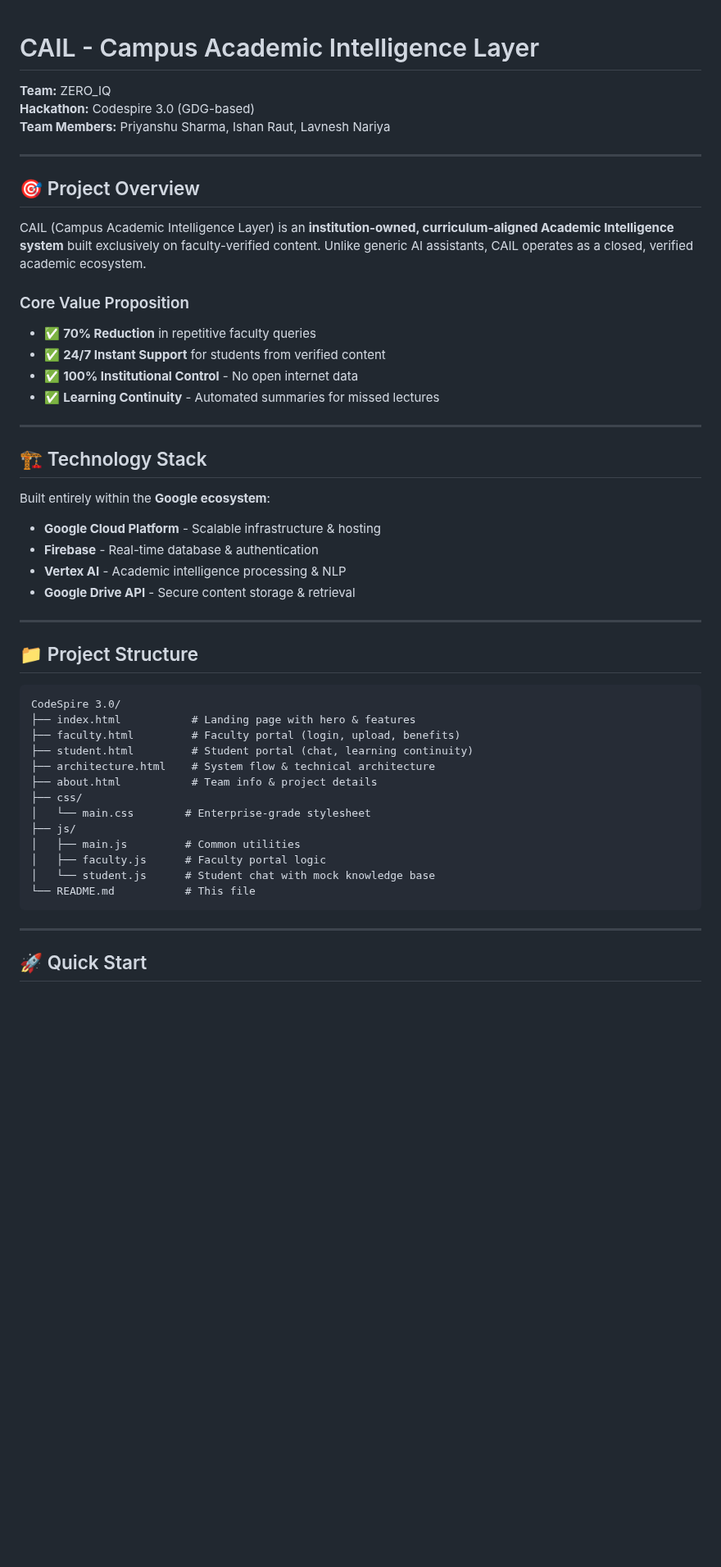
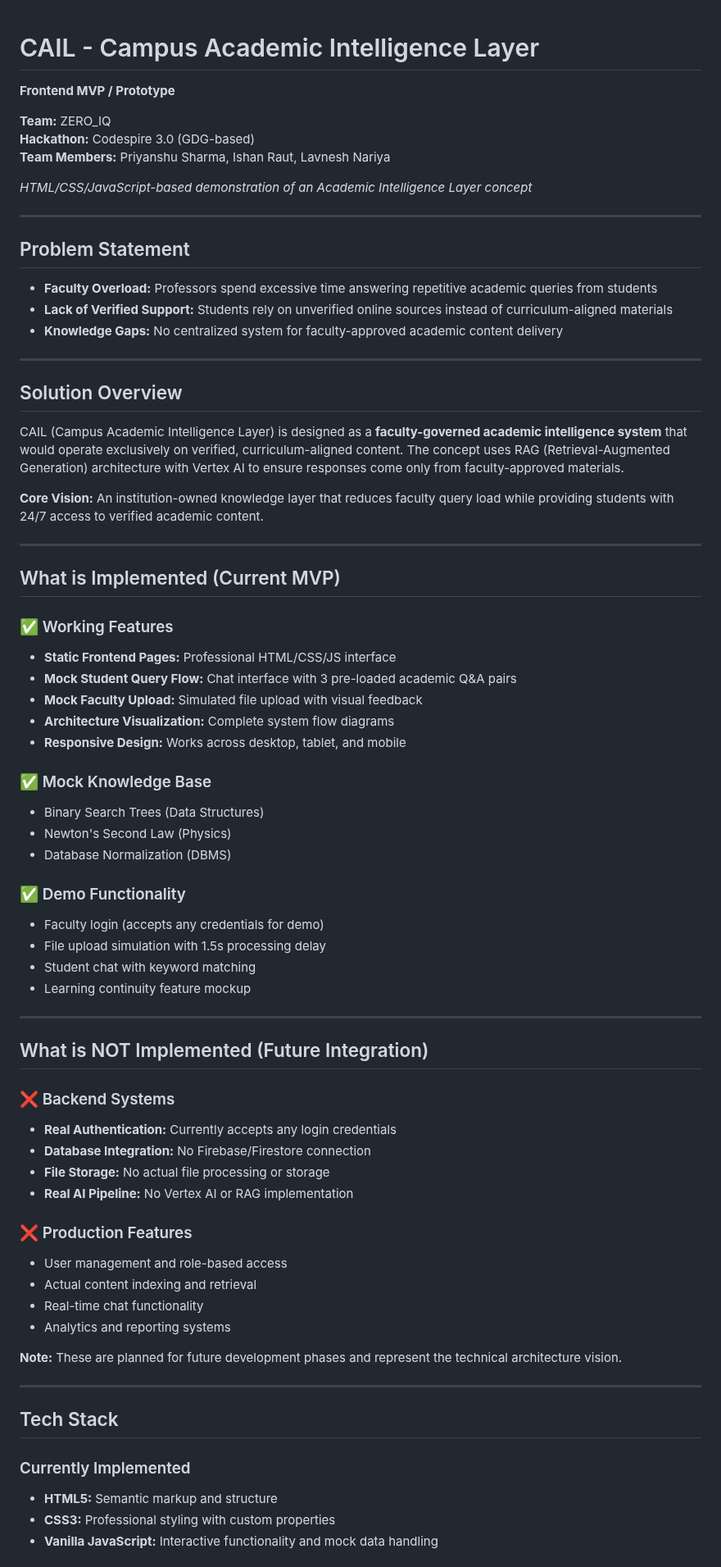
Before and after one commit to Priyanshu-10112/CAIL, a Markdown page: README.md, the part around one of its changes. Shown at 82% size. Drawn GitHub-style; blank space fills up the shorter version.

````diff
--- a/README.md
+++ b/README.md
@@ -1,51 +1,74 @@
 # CAIL - Campus Academic Intelligence Layer
+**Frontend MVP / Prototype**
 
 **Team:** ZERO_IQ
 **Hackathon:** Codespire 3.0 (GDG-based)
 **Team Members:** Priyanshu Sharma, Ishan Raut, Lavnesh Nariya
 
----
-
-## 🎯 Project Overview
-
-CAIL (Campus Academic Intelligence Layer) is an **institution-owned, curriculum-aligned Academic Intelligence system** built exclusively on faculty-verified content. Unlike generic AI assistants, CAIL operates as a closed, verified academic ecosystem.
-
-### Core Value Proposition
-- ✅ **70% Reduction** in repetitive faculty queries
-- ✅ **24/7 Instant Support** for students from verified content
-- ✅ **100% Institutional Control** - No open internet data
-- ✅ **Learning Continuity** - Automated summaries for missed lectures
+*HTML/CSS/JavaScript-based demonstration of an Academic Intelligence Layer concept*
 
 ---
 
-## 🏗️ Technology Stack
+## Problem Statement
 
-Built entirely within the **Google ecosystem**:
-- **Google Cloud Platform** - Scalable infrastructure & hosting
-- **Firebase** - Real-time database & authentication
-- **Vertex AI** - Academic intelligence processing & NLP
-- **Google Drive API** - Secure content storage & retrieval
+- **Faculty Overload:** Professors spend excessive time answering repetitive academic queries from students
+- **Lack of Verified Support:** Students rely on unverified online sources instead of curriculum-aligned materials
+- **Knowledge Gaps:** No centralized system for faculty-approved academic content delivery
 
 ---
 
-## 📁 Project Structure
+## Solution Overview
 
-```
-CodeSpire 3.0/
-├── index.html           # Landing page with hero & features
-├── faculty.html         # Faculty portal (login, upload, benefits)
-├── student.html         # Student portal (chat, learning continuity)
-├── architecture.html    # System flow & technical architecture
-├── about.html           # Team info & project details
-├── css/
-│   └── main.css        # Enterprise-grade stylesheet
-├── js/
-│   ├── main.js         # Common utilities
-│   ├── faculty.js      # Faculty portal logic
-│   └── student.js      # Student chat with mock knowledge base
-└── README.md           # This file
-```
+CAIL (Campus Academic Intelligence Layer) is designed as a **faculty-governed academic intelligence system** that would operate exclusively on verified, curriculum-aligned content. The concept uses RAG (Retrieval-Augmented Generation) architecture with Vertex AI to ensure responses come only from faculty-approved materials.
+
+**Core Vision:** An institution-owned knowledge layer that reduces faculty query load while providing students with 24/7 access to verified academic content.
 
 ---
 
-## 🚀 Quick Start
+## What is Implemented (Current MVP)
+
+### ✅ Working Features
+- **Static Frontend Pages:** Professional HTML/CSS/JS interface
+- **Mock Student Query Flow:** Chat interface with 3 pre-loaded academic Q&A pairs
+- **Mock Faculty Upload:** Simulated file upload with visual feedback
+- **Architecture Visualization:** Complete system flow diagrams
+- **Responsive Design:** Works across desktop, tablet, and mobile
+
+### ✅ Mock Knowledge Base
+- Binary Search Trees (Data Structures)
+- Newton's Second Law (Physics)
+- Database Normalization (DBMS)
+
+### ✅ Demo Functionality
+- Faculty login (accepts any credentials for demo)
+- File upload simulation with 1.5s processing delay
+- Student chat with keyword matching
+- Learning continuity feature mockup
+
+---
+
+## What is NOT Implemented (Future Integration)
+
+### ❌ Backend Systems
+- **Real Authentication:** Currently accepts any login credentials
+- **Database Integration:** No Firebase/Firestore connection
+- **File Storage:** No actual file processing or storage
+- **Real AI Pipeline:** No Vertex AI or RAG implementation
+
+### ❌ Production Features
+- User management and role-based access
+- Actual content indexing and retrieval
+- Real-time chat functionality
+- Analytics and reporting systems
+
+**Note:** These are planned for future development phases and represent the technical architecture vision.
+
+---
+
+## Tech Stack
+
+### Currently Implemented
+- **HTML5:** Semantic markup and structure
+- **CSS3:** Professional styling with custom properties
+- **Vanilla JavaScript:** Interactive functionality and mock data handling
+
````
Also changed, not shown: other parts of README.md (+94 -253 lines).
